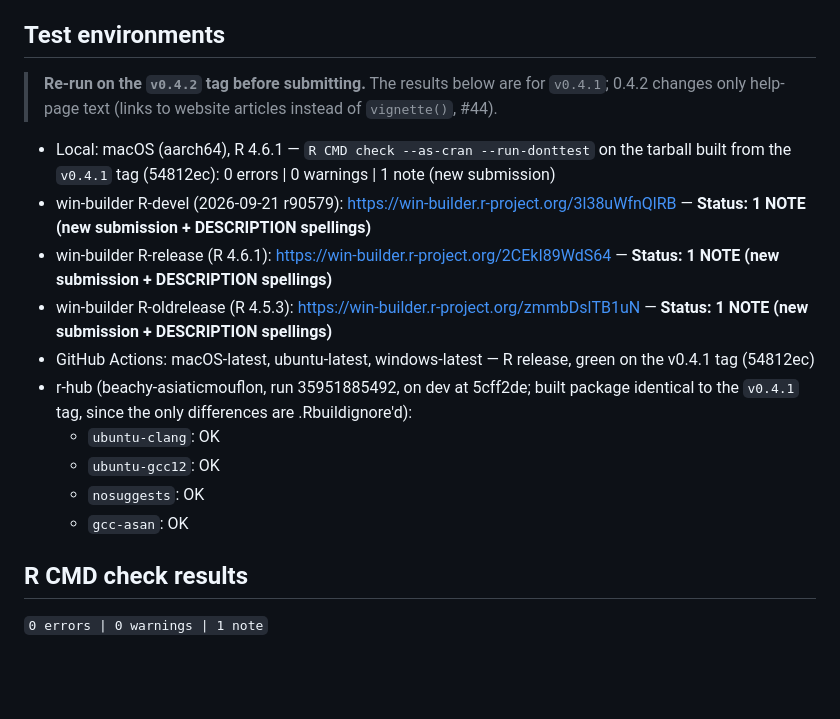
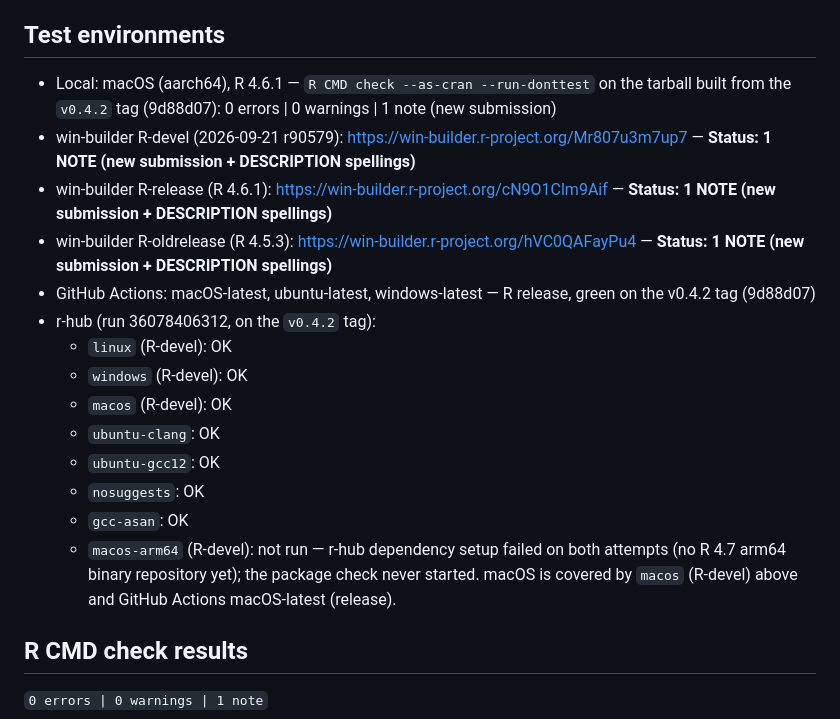
Before and after one commit to Data-Wise/medrobust, a Markdown page: cran-comments.md, the part around the change. Rendered like a GitHub page; blank space fills up the shorter version.

Commit message:
docs(cran): record win-builder and r-hub results for the v0.4.2 tag
win-builder devel/release/oldrelease: 1 NOTE each (new submission +
DESCRIPTION spellings). r-hub run 36078406312: 7 platforms OK;
macos-arm64 R-devel not run (r-hub setup hang, no R 4.7 arm64 repo).

Co-Authored-By: Claude Opus 5.5 <noreply@anthropic.com>

```diff
--- a/cran-comments.md
+++ b/cran-comments.md
@@ -10,19 +10,22 @@ data or gold-standard measurements. The package has no dependencies outside CRAN
 
 ## Test environments
 
-> **Re-run on the `v0.4.2` tag before submitting.** The results below are for `v0.4.1`; 0.4.2
-> changes only help-page text (links to website articles instead of `vignette()`, #44).
-
-* Local: macOS (aarch64), R 4.6.1 — `R CMD check --as-cran --run-donttest` on the tarball built from the `v0.4.1` tag (54812ec): 0 errors | 0 warnings | 1 note (new submission)
-* win-builder R-devel (2026-09-21 r90579): https://win-builder.r-project.org/3l38uWfnQlRB — **Status: 1 NOTE (new submission + DESCRIPTION spellings)**
-* win-builder R-release (R 4.6.1): https://win-builder.r-project.org/2CEkI89WdS64 — **Status: 1 NOTE (new submission + DESCRIPTION spellings)**
-* win-builder R-oldrelease (R 4.5.3): https://win-builder.r-project.org/zmmbDslTB1uN — **Status: 1 NOTE (new submission + DESCRIPTION spellings)**
-* GitHub Actions: macOS-latest, ubuntu-latest, windows-latest — R release, green on the v0.4.1 tag (54812ec)
-* r-hub (beachy-asiaticmouflon, run 35951885492, on dev at 5cff2de; built package identical to the `v0.4.1` tag, since the only differences are .Rbuildignore'd):
+* Local: macOS (aarch64), R 4.6.1 — `R CMD check --as-cran --run-donttest` on the tarball built from the `v0.4.2` tag (9d88d07): 0 errors | 0 warnings | 1 note (new submission)
+* win-builder R-devel (2026-09-21 r90579): https://win-builder.r-project.org/Mr807u3m7up7 — **Status: 1 NOTE (new submission + DESCRIPTION spellings)**
+* win-builder R-release (R 4.6.1): https://win-builder.r-project.org/cN9O1Clm9Aif — **Status: 1 NOTE (new submission + DESCRIPTION spellings)**
+* win-builder R-oldrelease (R 4.5.3): https://win-builder.r-project.org/hVC0QAFayPu4 — **Status: 1 NOTE (new submission + DESCRIPTION spellings)**
+* GitHub Actions: macOS-latest, ubuntu-latest, windows-latest — R release, green on the v0.4.2 tag (9d88d07)
+* r-hub (run 36078406312, on the `v0.4.2` tag):
+  - `linux` (R-devel): OK
+  - `windows` (R-devel): OK
+  - `macos` (R-devel): OK
   - `ubuntu-clang`: OK
   - `ubuntu-gcc12`: OK
   - `nosuggests`: OK
   - `gcc-asan`: OK
+  - `macos-arm64` (R-devel): not run — r-hub dependency setup failed on both attempts (no R 4.7
+    arm64 binary repository yet); the package check never started. macOS is covered by `macos`
+    (R-devel) above and GitHub Actions macOS-latest (release).
 
 ## R CMD check results
 
```
